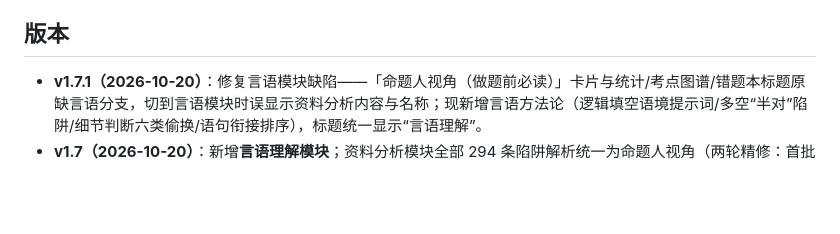
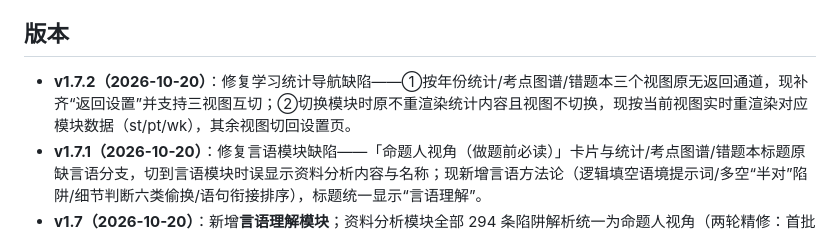
Before and after one commit to 951367983/xingce-zhenti-practice, a Markdown page: README.md, the part around the change. GitHub-like rendering; blank space fills up the shorter version.

Commit message:
v1.7.2 README 同步

```diff
--- a/README.md
+++ b/README.md
@@ -16,6 +16,7 @@
 
 ## 版本
 
+- **v1.7.2（2026-10-20）**：修复学习统计导航缺陷——①按年份统计/考点图谱/错题本三个视图原无返回通道，现补齐“返回设置”并支持三视图互切；②切换模块时原不重渲染统计内容且视图不切换，现按当前视图实时重渲染对应模块数据（st/pt/wk），其余视图切回设置页。
 - **v1.7.1（2026-10-20）**：修复言语模块缺陷——「命题人视角（做题前必读）」卡片与统计/考点图谱/错题本标题原缺言语分支，切到言语模块时误显示资料分析内容与名称；现新增言语方法论（逻辑填空语境提示词/多空“半对”陷阱/细节判断六类偷换/语句衔接排序），标题统一显示“言语理解”。
 - **v1.7（2026-10-20）**：新增**言语理解模块**；资料分析模块全部 294 条陷阱解析统一为命题人视角（两轮精修：首批 11 处泛化话术 + 第二批 95 处“考生视角”话术全部重写为“命题人用XX设陷——干扰设计逻辑+典型误区+具体数字”标准句式，与判断/数量/言语三模块执行标准对齐）——并入独立工具《言语理解·真题化训练》（yanyu-luoji-practice）的 90 题/26 考点（2021-2026 国考真题：逻辑填空、语句排序、细节判断三类题型），每题 3 个干扰项逐条拆解命题人陷阱（博主「超格莫等闲」解题十法体系），总题量 **287 题**
 - **v1.6（2026-10-20）**：资料分析模块全量合并——并入最初独立工具《资料分析真题化训练》（ziliao-fenxi-practice）的 79 题/25 考点/16 组材料（2023 国考行政执法类、2018 国考副省级、2018 联考真题及按国考命题风格设计的真题化训练，覆盖表格、SVG 柱状图、饼图、文字材料四种题型），资料分析由 19 题扩至 **98 题、31 考点**；筛选器扩展为三类来源、2016-2026 年份
```
